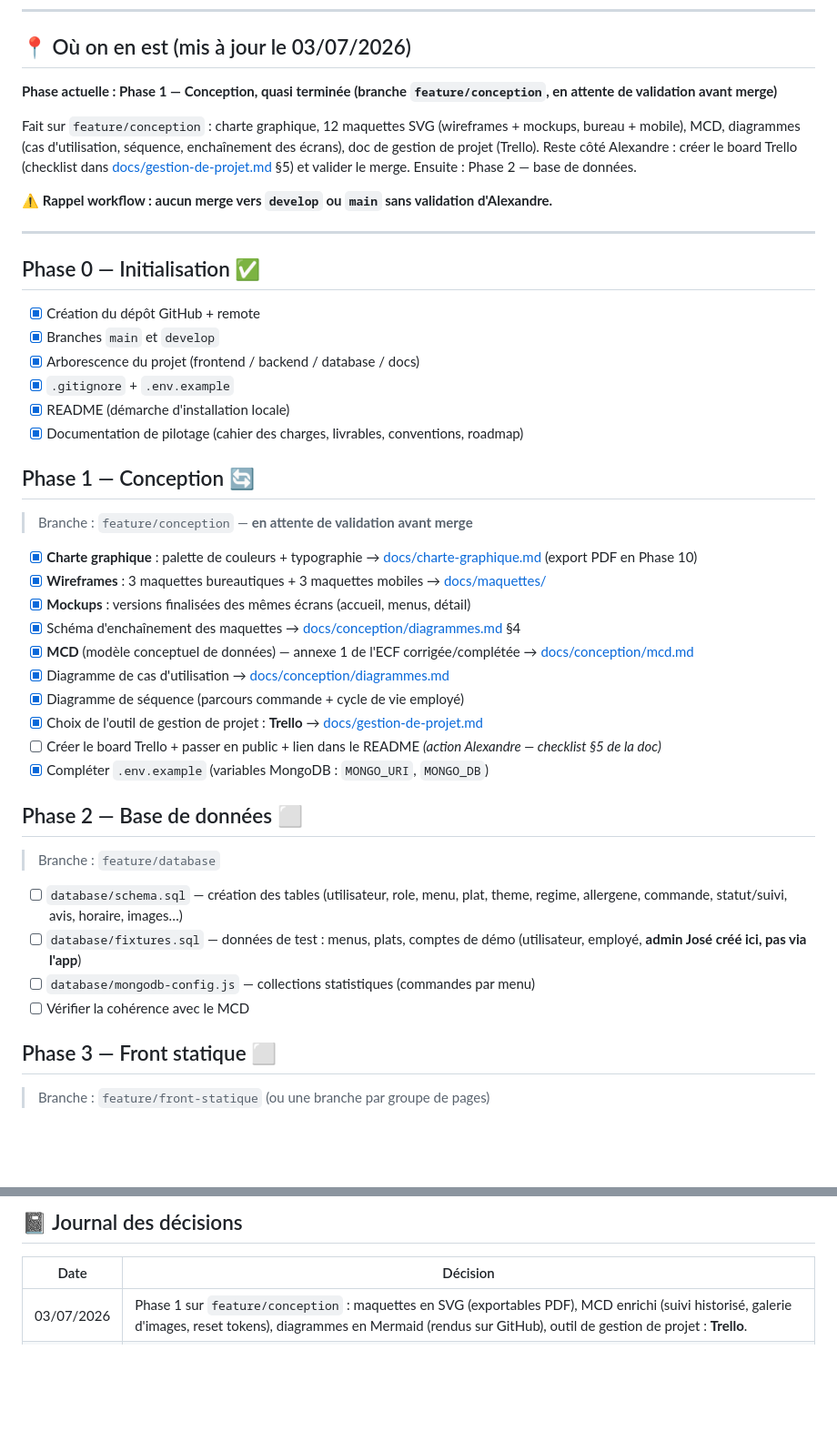
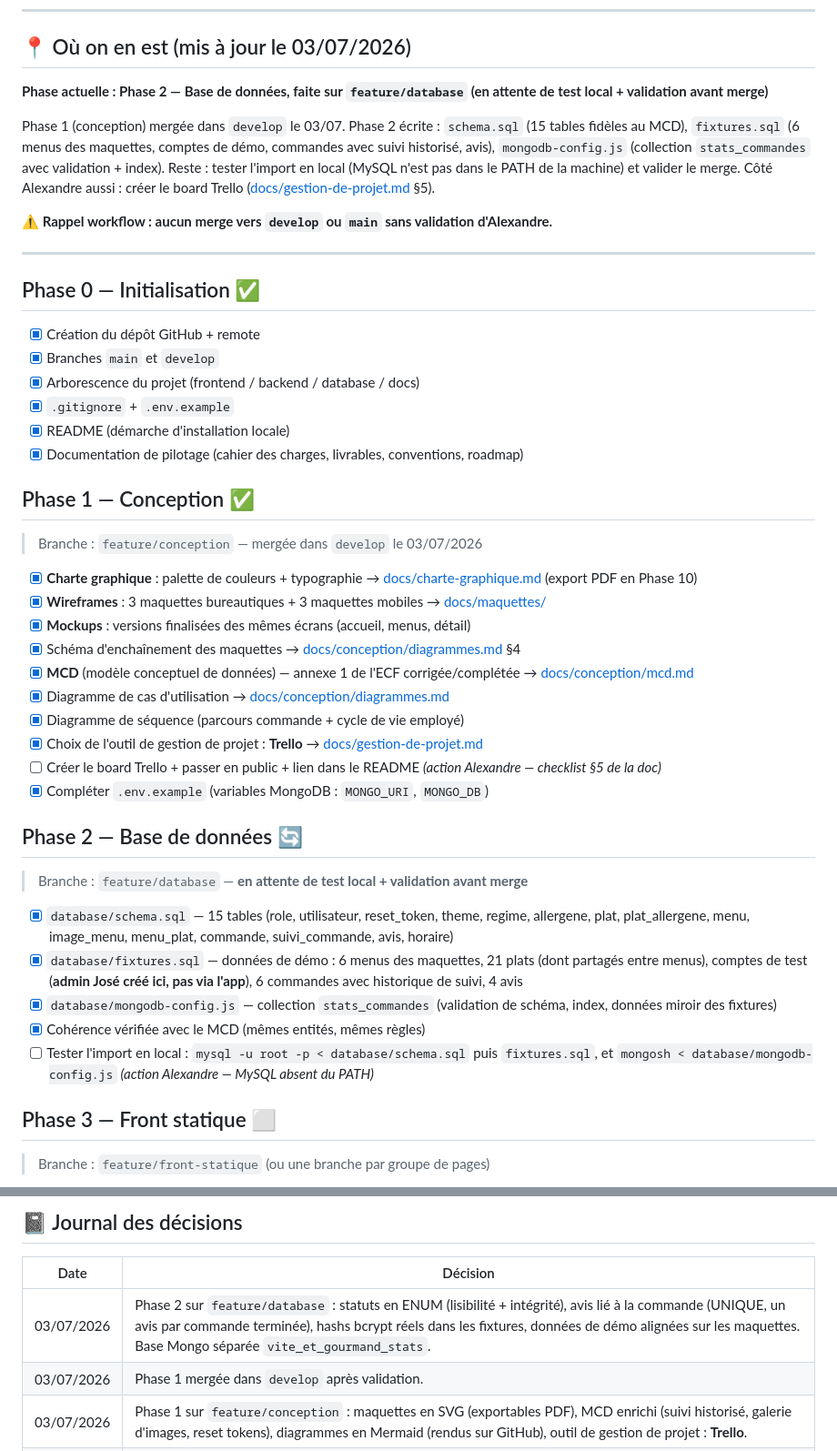
Before and after one commit to ahyjekdev-ctrl/vite-et-gourmand, a Markdown page: ROADMAP.md, 2 parts joined by grey strips. Shown at 91% size. Drawn GitHub-style; blank space fills up the shorter version.

Commit message:
docs: maj roadmap Phase 1 mergee, Phase 2 en attente de validation

```diff
--- a/ROADMAP.md
+++ b/ROADMAP.md
@@ -14,9 +14,9 @@
 
 ## 📍 Où on en est (mis à jour le 03/07/2026)
 
-**Phase actuelle : Phase 1 — Conception, quasi terminée (branche `feature/conception`, en attente de validation avant merge)**
+**Phase actuelle : Phase 2 — Base de données, faite sur `feature/database` (en attente de test local + validation avant merge)**
 
-Fait sur `feature/conception` : charte graphique, 12 maquettes SVG (wireframes + mockups, bureau + mobile), MCD, diagrammes (cas d'utilisation, séquence, enchaînement des écrans), doc de gestion de projet (Trello). Reste côté Alexandre : créer le board Trello (checklist dans [docs/gestion-de-projet.md](docs/gestion-de-projet.md) §5) et valider le merge. Ensuite : Phase 2 — base de données.
+Phase 1 (conception) mergée dans `develop` le 03/07. Phase 2 écrite : `schema.sql` (15 tables fidèles au MCD), `fixtures.sql` (6 menus des maquettes, comptes de démo, commandes avec suivi historisé, avis), `mongodb-config.js` (collection `stats_commandes` avec validation + index). Reste : tester l'import en local (MySQL n'est pas dans le PATH de la machine) et valider le merge. Côté Alexandre aussi : créer le board Trello ([docs/gestion-de-projet.md](docs/gestion-de-projet.md) §5).
 
 **⚠️ Rappel workflow : aucun merge vers `develop` ou `main` sans validation d'Alexandre.**
 
@@ -31,9 +31,9 @@ Fait sur `feature/conception` : charte graphique, 12 maquettes SVG (wireframes +
 - [x] README (démarche d'installation locale)
 - [x] Documentation de pilotage (cahier des charges, livrables, conventions, roadmap)
 
-## Phase 1 — Conception 🔄
+## Phase 1 — Conception ✅
 
-> Branche : `feature/conception` — **en attente de validation avant merge**
+> Branche : `feature/conception` — mergée dans `develop` le 03/07/2026
 
 - [x] **Charte graphique** : palette de couleurs + typographie → [docs/charte-graphique.md](docs/charte-graphique.md) (export PDF en Phase 10)
 - [x] **Wireframes** : 3 maquettes bureautiques + 3 maquettes mobiles → [docs/maquettes/](docs/maquettes/)
@@ -46,14 +46,15 @@ Fait sur `feature/conception` : charte graphique, 12 maquettes SVG (wireframes +
 - [ ] Créer le board Trello + passer en public + lien dans le README *(action Alexandre — checklist §5 de la doc)*
 - [x] Compléter `.env.example` (variables MongoDB : `MONGO_URI`, `MONGO_DB`)
 
-## Phase 2 — Base de données ⬜
+## Phase 2 — Base de données 🔄
 
-> Branche : `feature/database`
+> Branche : `feature/database` — **en attente de test local + validation avant merge**
 
-- [ ] `database/schema.sql` — création des tables (utilisateur, role, menu, plat, theme, regime, allergene, commande, statut/suivi, avis, horaire, images…)
-- [ ] `database/fixtures.sql` — données de test : menus, plats, comptes de démo (utilisateur, employé, **admin José créé ici, pas via l'app**)
-- [ ] `database/mongodb-config.js` — collections statistiques (commandes par menu)
-- [ ] Vérifier la cohérence avec le MCD
+- [x] `database/schema.sql` — 15 tables (role, utilisateur, reset_token, theme, regime, allergene, plat, plat_allergene, menu, image_menu, menu_plat, commande, suivi_commande, avis, horaire)
+- [x] `database/fixtures.sql` — données de démo : 6 menus des maquettes, 21 plats (dont partagés entre menus), comptes de test (**admin José créé ici, pas via l'app**), 6 commandes avec historique de suivi, 4 avis
+- [x] `database/mongodb-config.js` — collection `stats_commandes` (validation de schéma, index, données miroir des fixtures)
+- [x] Cohérence vérifiée avec le MCD (mêmes entités, mêmes règles)
+- [ ] Tester l'import en local : `mysql -u root -p < database/schema.sql` puis `fixtures.sql`, et `mongosh < database/mongodb-config.js` *(action Alexandre — MySQL absent du PATH)*
 
 ## Phase 3 — Front statique ⬜
 
@@ -161,6 +162,8 @@ Fait sur `feature/conception` : charte graphique, 12 maquettes SVG (wireframes +
 
 | Date | Décision |
 |---|---|
+| 03/07/2026 | Phase 2 sur `feature/database` : statuts en ENUM (lisibilité + intégrité), avis lié à la commande (UNIQUE, un avis par commande terminée), hashs bcrypt réels dans les fixtures, données de démo alignées sur les maquettes. Base Mongo séparée `vite_et_gourmand_stats`. |
+| 03/07/2026 | Phase 1 mergée dans `develop` après validation. |
 | 03/07/2026 | Phase 1 sur `feature/conception` : maquettes en SVG (exportables PDF), MCD enrichi (suivi historisé, galerie d'images, reset tokens), diagrammes en Mermaid (rendus sur GitHub), outil de gestion de projet : **Trello**. |
 | 03/07/2026 | Création de la doc de pilotage (cahier des charges, livrables, conventions, roadmap). Règle actée : **aucun merge vers develop/main sans validation d'Alexandre**. |
 | avant | Squelette du projet + branches main/develop + remote GitHub. |
```
